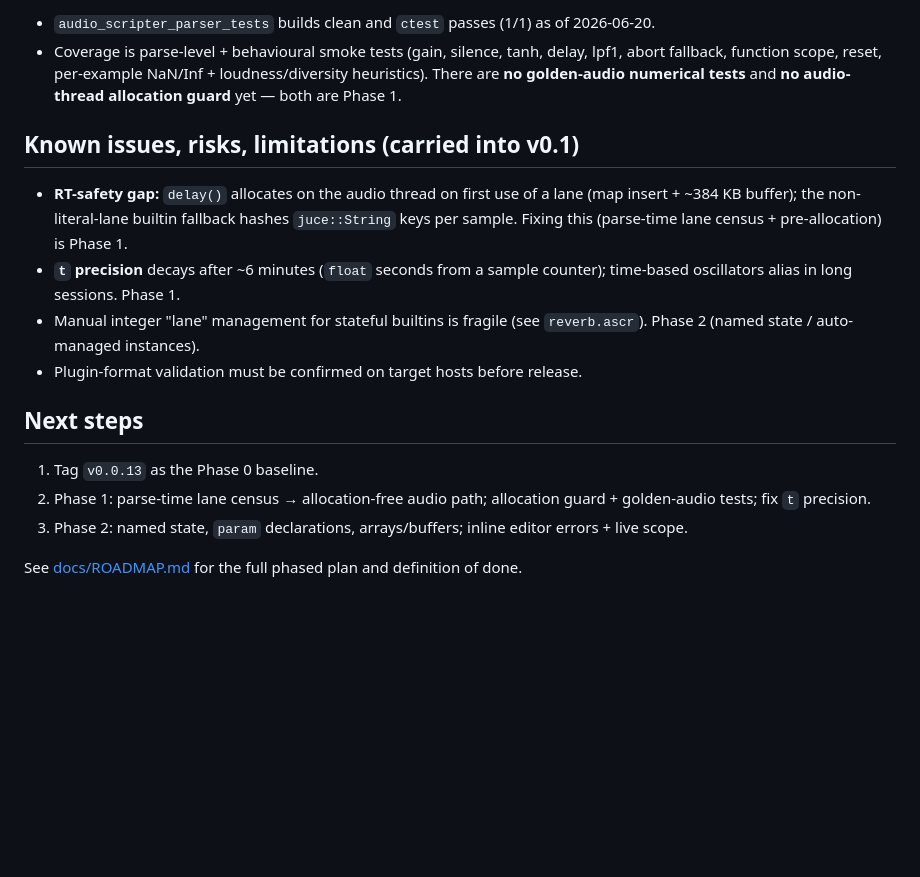
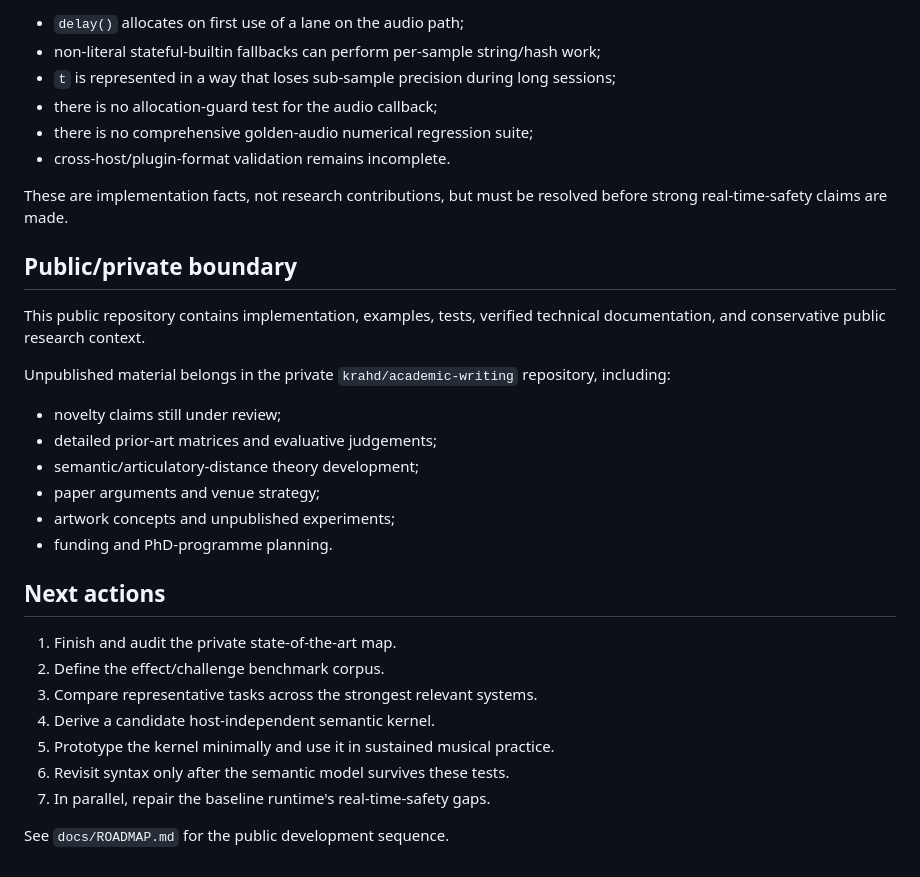
Before and after one commit to krahd/audio_scripter, a Markdown page: STATUS.md, the part around one of its changes. Rendered like a GitHub page; blank space fills up the shorter version.

Commit message:
Reset project status around language-design research

```diff
--- a/STATUS.md
+++ b/STATUS.md
@@ -92,30 +72,34 @@ block boundaries.
 
-- `audio_scripter_parser_tests` builds clean and `ctest` passes (1/1) as of
-  2026-06-20.
-- Coverage is parse-level + behavioural smoke tests (gain, silence, tanh, delay,
-  lpf1, abort fallback, function scope, reset, per-example NaN/Inf +
-  loudness/diversity heuristics). There are **no golden-audio numerical tests**
-  and **no audio-thread allocation guard** yet — both are Phase 1.
+- `delay()` allocates on first use of a lane on the audio path;
+- non-literal stateful-builtin fallbacks can perform per-sample string/hash work;
+- `t` is represented in a way that loses sub-sample precision during long sessions;
+- there is no allocation-guard test for the audio callback;
+- there is no comprehensive golden-audio numerical regression suite;
+- cross-host/plugin-format validation remains incomplete.
 
-## Known issues, risks, limitations (carried into v0.1)
+These are implementation facts, not research contributions, but must be resolved before strong real-time-safety claims are made.
 
-- **RT-safety gap:** `delay()` allocates on the audio thread on first use of a
-  lane (map insert + ~384 KB buffer); the non-literal-lane builtin fallback
-  hashes `juce::String` keys per sample. Fixing this (parse-time lane census +
-  pre-allocation) is Phase 1.
-- **`t` precision** decays after ~6 minutes (`float` seconds from a sample
-  counter); time-based oscillators alias in long sessions. Phase 1.
-- Manual integer "lane" management for stateful builtins is fragile (see
-  `reverb.ascr`). Phase 2 (named state / auto-managed instances).
-- Plugin-format validation must be confirmed on target hosts before release.
+## Public/private boundary
 
-## Next steps
+This public repository contains implementation, examples, tests, verified technical documentation, and conservative public research context.
 
-1. Tag `v0.0.13` as the Phase 0 baseline.
-2. Phase 1: parse-time lane census → allocation-free audio path; allocation
-   guard + golden-audio tests; fix `t` precision.
-3. Phase 2: named state, `param` declarations, arrays/buffers; inline editor
-   errors + live scope.
+Unpublished material belongs in the private `krahd/academic-writing` repository, including:
 
-See [docs/ROADMAP.md](docs/ROADMAP.md) for the full phased plan and definition of
-done.
+- novelty claims still under review;
+- detailed prior-art matrices and evaluative judgements;
+- semantic/articulatory-distance theory development;
+- paper arguments and venue strategy;
+- artwork concepts and unpublished experiments;
+- funding and PhD-programme planning.
+
+## Next actions
+
+1. Finish and audit the private state-of-the-art map.
+2. Define the effect/challenge benchmark corpus.
+3. Compare representative tasks across the strongest relevant systems.
+4. Derive a candidate host-independent semantic kernel.
+5. Prototype the kernel minimally and use it in sustained musical practice.
+6. Revisit syntax only after the semantic model survives these tests.
+7. In parallel, repair the baseline runtime's real-time-safety gaps.
+
+See `docs/ROADMAP.md` for the public development sequence.
```
Also changed, not shown: other parts of STATUS.md (+47 -67 lines).
